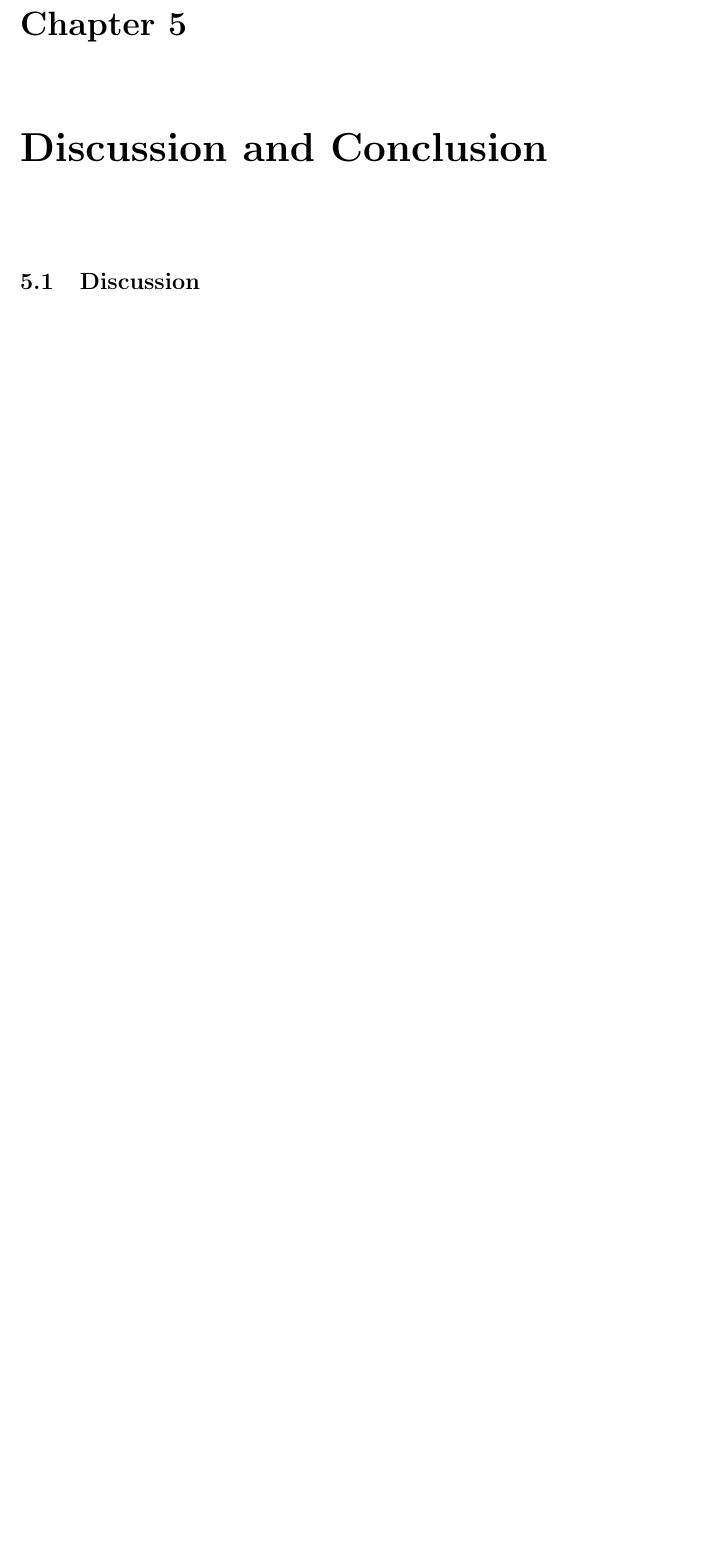
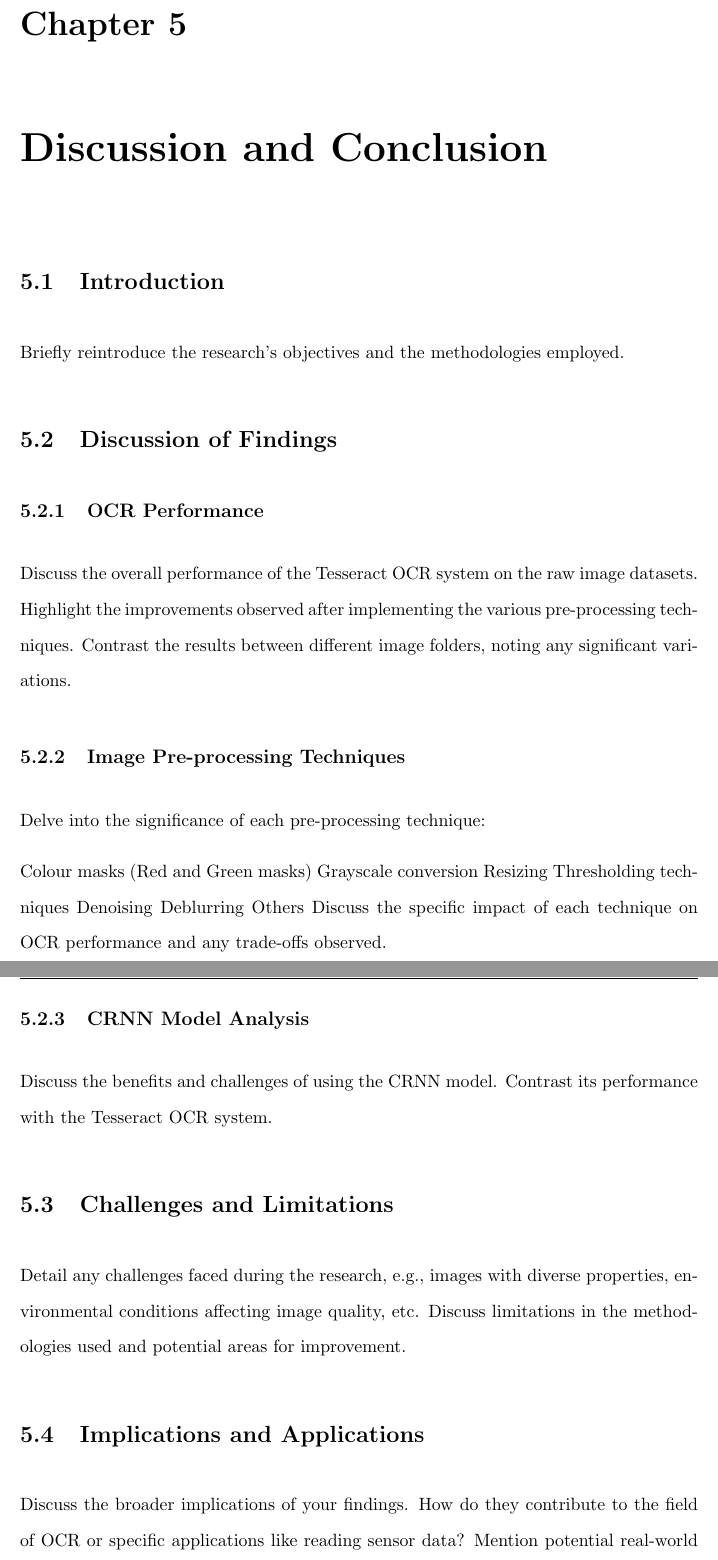
Before and after one commit to duinneacha/project-doc, a LaTeX thesis (MSc_Document/Thesis.tex, which reads MSc_Document/Chapters/Chapter5.tex): part of page 89 of 105 before the commit and two parts of pages 89 and 90 of 105 after it, the two joined at a grey line, cut so that both start at the same text, the shorter picture padded with empty space. Compiled offline with pdfLaTeX.

Commit message:
started conclusions

```diff
--- a/MSc_Document/Chapters/Chapter5.tex
+++ b/MSc_Document/Chapters/Chapter5.tex
@@ -2,8 +2,49 @@
 \label{chap:conclusion}
 \lhead{\emph{Discussion and Conclusion}}
 
-\section{Discussion}
+\section{Introduction}
 
-\newpage
+Briefly reintroduce the research's objectives and the methodologies employed.
 
-\section{Conclusion}
+
+
+
+
+\section{Discussion of Findings}
+\subsection{OCR Performance}
+
+Discuss the overall performance of the Tesseract OCR system on the raw image datasets.
+Highlight the improvements observed after implementing the various pre-processing techniques.
+Contrast the results between different image folders, noting any significant variations.
+
+\subsection{Image Pre-processing Techniques}
+
+Delve into the significance of each pre-processing technique:
+
+
+
+Colour masks (Red and Green masks)
+Grayscale conversion
+Resizing
+Thresholding techniques
+Denoising
+Deblurring
+Others
+Discuss the specific impact of each technique on OCR performance and any trade-offs observed.
+
+\subsection{CRNN Model Analysis}
+
+Discuss the benefits and challenges of using the CRNN model.
+Contrast its performance with the Tesseract OCR system.
+
+\section{Challenges and Limitations}
+
+Detail any challenges faced during the research, e.g., images with diverse properties, environmental conditions affecting image quality, etc.
+Discuss limitations in the methodologies used and potential areas for improvement.
+
+
+\section{Implications and Applications}
+
+Discuss the broader implications of your findings. How do they contribute to the field of OCR or specific applications like reading sensor data?
+Mention potential real-world applications and benefits.
+\section{Conclusions}
```
Also changed, not shown: MSc_Document/Chapters/Chapter4.tex (+4 -33 lines), MSc_Document/Chapters/Chapter5.tex (9 more changed lines), 9 other files.
